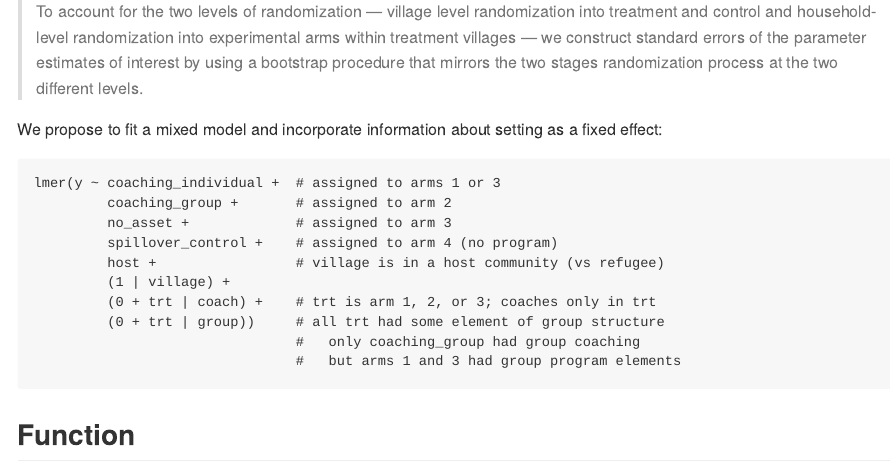
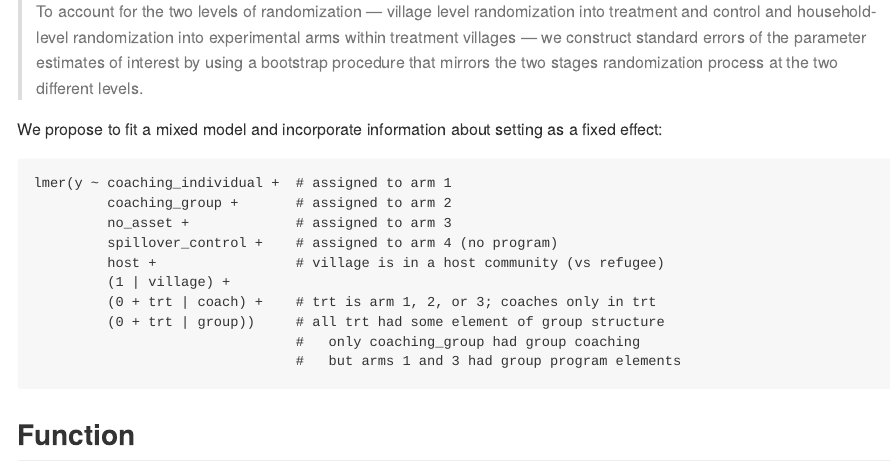
Before and after one commit to ericpgreen/g2r_coaching, an R Markdown document (reports/sim.Rmd): the page in a window 1100 px wide, from 3380 px down. The pictures show the output file reports/sim.md that the author committed with the source, drawn offline in the style of GitHub; long lines of code are wrapped.

Commit message:
arm description

````diff
--- a/reports/sim.Rmd
+++ b/reports/sim.Rmd
@@ -106,7 +106,7 @@ A few things to note about the IPA strategy:
 We propose to fit a mixed model and incorporate information about setting as a fixed effect:
 
 ```
-lmer(y ~ coaching_individual +  # assigned to arms 1 or 3
+lmer(y ~ coaching_individual +  # assigned to arm 1
          coaching_group +       # assigned to arm 2
          no_asset +             # assigned to arm 3
          spillover_control +    # assigned to arm 4 (no program)
````
Also changed, not shown: reports/sim.md.
